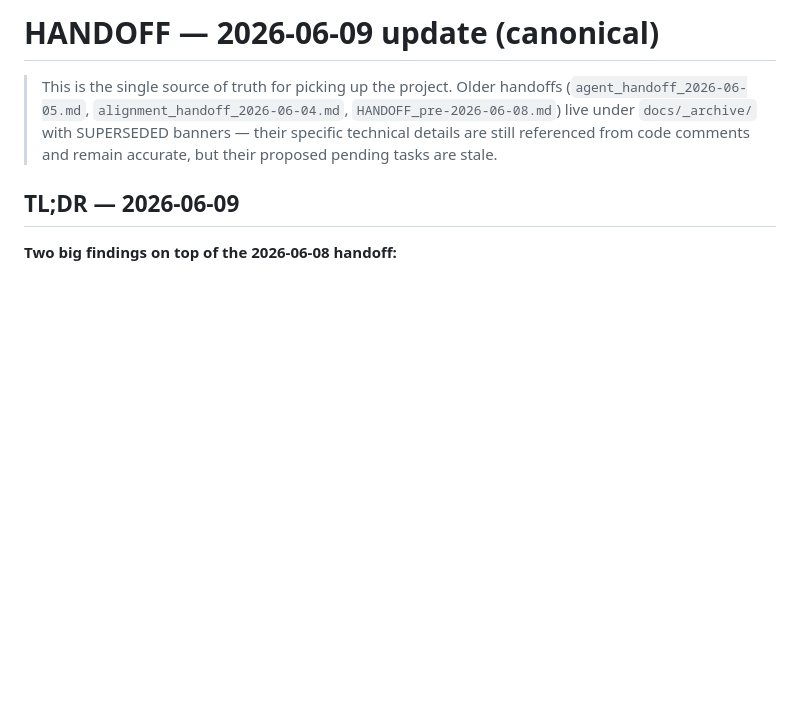
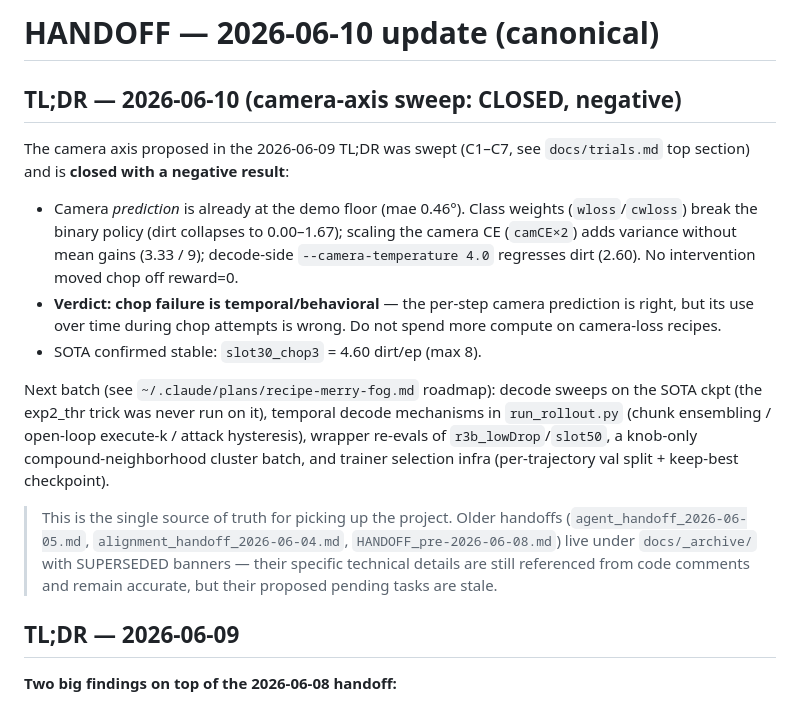
Before and after one commit to DACN-1/MC-AI, a Markdown page: docs/HANDOFF.md, the part around the change. GitHub-like rendering; blank space fills up the shorter version.

```diff
--- a/docs/HANDOFF.md
+++ b/docs/HANDOFF.md
@@ -1,4 +1,26 @@
-# HANDOFF — 2026-06-09 update (canonical)
+# HANDOFF — 2026-06-10 update (canonical)
+
+## TL;DR — 2026-06-10 (camera-axis sweep: CLOSED, negative)
+
+The camera axis proposed in the 2026-06-09 TL;DR was swept (C1–C7, see
+`docs/trials.md` top section) and is **closed with a negative result**:
+
+- Camera *prediction* is already at the demo floor (mae 0.46°). Class
+  weights (`wloss`/`cwloss`) break the binary policy (dirt collapses to
+  0.00–1.67); scaling the camera CE (`camCE×2`) adds variance without mean
+  gains (3.33 / 9); decode-side `--camera-temperature 4.0` regresses dirt
+  (2.60). No intervention moved chop off reward=0.
+- **Verdict: chop failure is temporal/behavioral** — the per-step camera
+  prediction is right, but its use over time during chop attempts is wrong.
+  Do not spend more compute on camera-loss recipes.
+- SOTA confirmed stable: `slot30_chop3` = 4.60 dirt/ep (max 8).
+
+Next batch (see `~/.claude/plans/recipe-merry-fog.md` roadmap): decode
+sweeps on the SOTA ckpt (the exp2_thr trick was never run on it), temporal
+decode mechanisms in `run_rollout.py` (chunk ensembling / open-loop
+execute-k / attack hysteresis), wrapper re-evals of `r3b_lowDrop`/`slot50`,
+a knob-only compound-neighborhood cluster batch, and trainer selection infra
+(per-trajectory val split + keep-best checkpoint).
 
 > This is the single source of truth for picking up the project.
 > Older handoffs (`agent_handoff_2026-06-05.md`, `alignment_handoff_2026-06-04.md`,
```
Also changed, not shown: docs/trials.md (+46 -3 lines).
